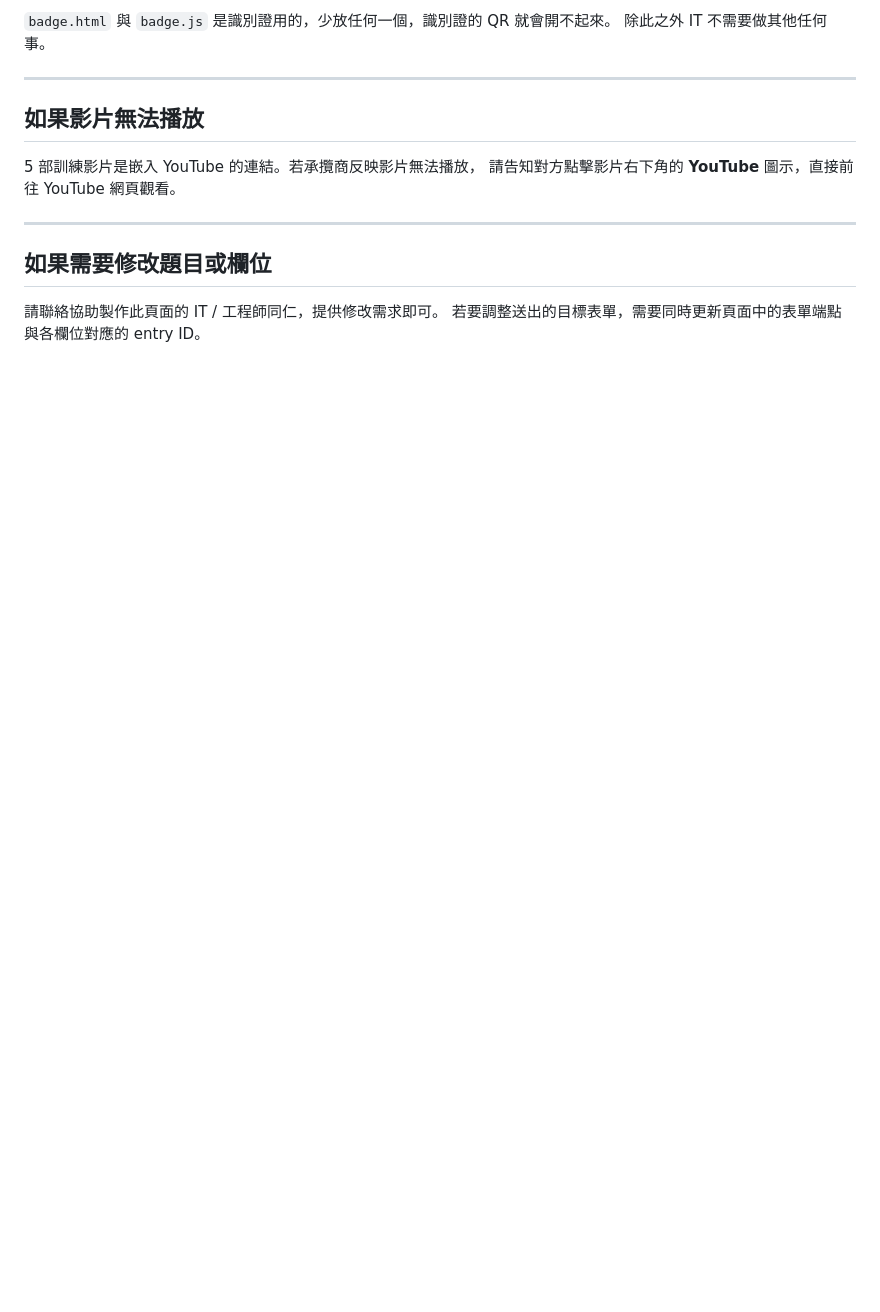
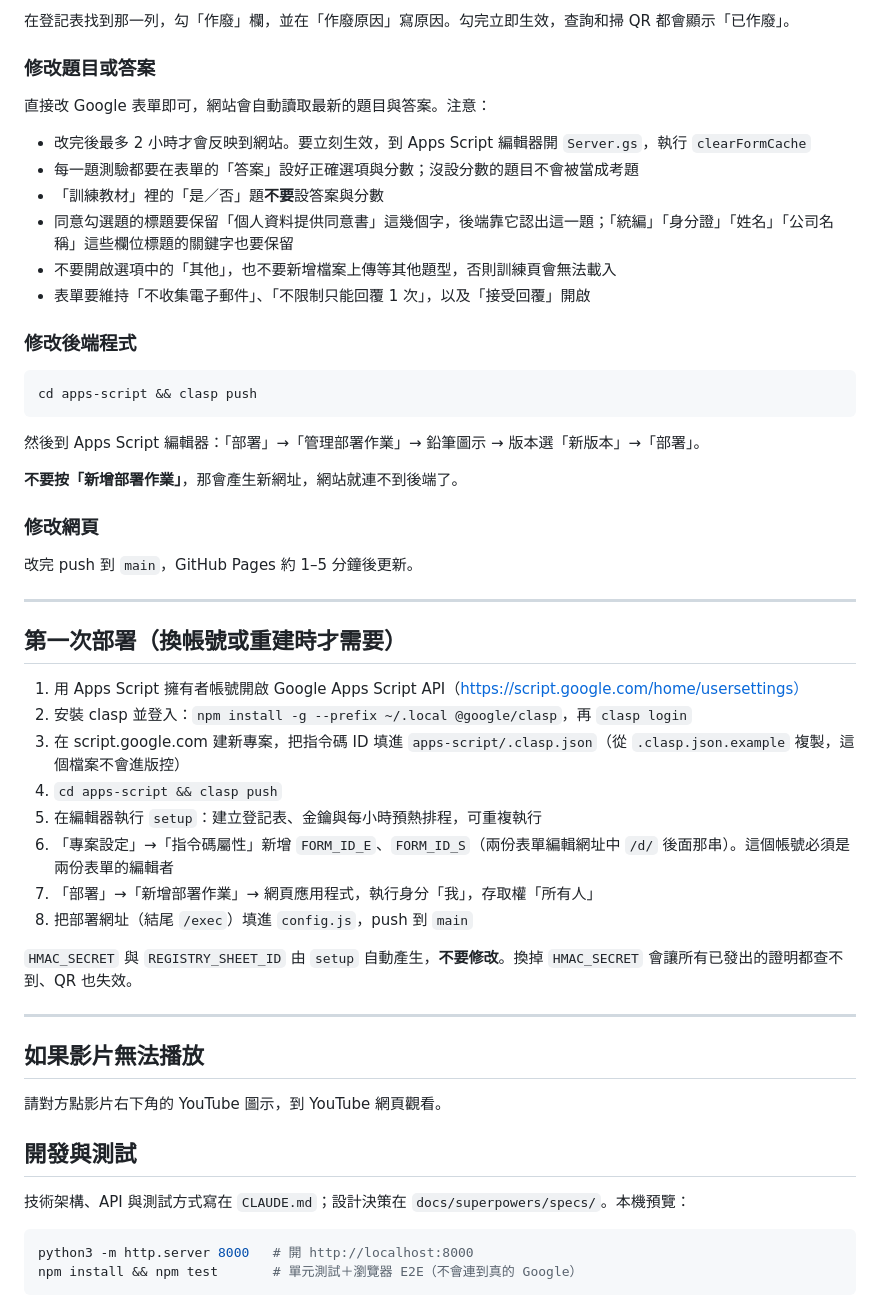
Before and after one commit to yayunku/rt-safety-training, a Markdown page: README.md, the part around one of its changes. Drawn GitHub-style; blank space fills up the shorter version.

````diff
--- a/README.md
+++ b/README.md
@@ -51,17 +69,57 @@
 
-`badge.html` 與 `badge.js` 是識別證用的，少放任何一個，識別證的 QR 就會開不起來。
-除此之外 IT 不需要做其他任何事。
+在登記表找到那一列，勾「作廢」欄，並在「作廢原因」寫原因。勾完立即生效，查詢和掃 QR 都會顯示「已作廢」。
+
+### 修改題目或答案
+
+直接改 Google 表單即可，網站會自動讀取最新的題目與答案。注意：
+
+- 改完後最多 2 小時才會反映到網站。要立刻生效，到 Apps Script 編輯器開 `Server.gs`，執行 `clearFormCache`
+- 每一題測驗都要在表單的「答案」設好正確選項與分數；沒設分數的題目不會被當成考題
+- 「訓練教材」裡的「是／否」題**不要**設答案與分數
+- 同意勾選題的標題要保留「個人資料提供同意書」這幾個字，後端靠它認出這一題；「統編」「身分證」「姓名」「公司名稱」這些欄位標題的關鍵字也要保留
+- 不要開啟選項中的「其他」，也不要新增檔案上傳等其他題型，否則訓練頁會無法載入
+- 表單要維持「不收集電子郵件」、「不限制只能回覆 1 次」，以及「接受回覆」開啟
+
+### 修改後端程式
+
+```bash
+cd apps-script && clasp push
+```
+
+然後到 Apps Script 編輯器：「部署」→「管理部署作業」→ 鉛筆圖示 → 版本選「新版本」→「部署」。
+
+**不要按「新增部署作業」**，那會產生新網址，網站就連不到後端了。
+
+### 修改網頁
+
+改完 push 到 `main`，GitHub Pages 約 1–5 分鐘後更新。
+
+---
+
+## 第一次部署（換帳號或重建時才需要）
+
+1. 用 Apps Script 擁有者帳號開啟 Google Apps Script API（https://script.google.com/home/usersettings）
+2. 安裝 clasp 並登入：`npm install -g --prefix ~/.local @google/clasp`，再 `clasp login`
+3. 在 script.google.com 建新專案，把指令碼 ID 填進 `apps-script/.clasp.json`（從 `.clasp.json.example` 複製，這個檔案不會進版控）
+4. `cd apps-script && clasp push`
+5. 在編輯器執行 `setup`：建立登記表、金鑰與每小時預熱排程，可重複執行
+6. 「專案設定」→「指令碼屬性」新增 `FORM_ID_E`、`FORM_ID_S`（兩份表單編輯網址中 `/d/` 後面那串）。這個帳號必須是兩份表單的編輯者
+7. 「部署」→「新增部署作業」→ 網頁應用程式，執行身分「我」，存取權「所有人」
+8. 把部署網址（結尾 `/exec`）填進 `config.js`，push 到 `main`
+
+`HMAC_SECRET` 與 `REGISTRY_SHEET_ID` 由 `setup` 自動產生，**不要修改**。換掉 `HMAC_SECRET` 會讓所有已發出的證明都查不到、QR 也失效。
 
 ---
 
 ## 如果影片無法播放
 
-5 部訓練影片是嵌入 YouTube 的連結。若承攬商反映影片無法播放，
-請告知對方點擊影片右下角的 **YouTube** 圖示，直接前往 YouTube 網頁觀看。
+請對方點影片右下角的 YouTube 圖示，到 YouTube 網頁觀看。
 
----
+## 開發與測試
 
-## 如果需要修改題目或欄位
+技術架構、API 與測試方式寫在 `CLAUDE.md`；設計決策在 `docs/superpowers/specs/`。本機預覽：
 
-請聯絡協助製作此頁面的 IT / 工程師同仁，提供修改需求即可。
-若要調整送出的目標表單，需要同時更新頁面中的表單端點與各欄位對應的 entry ID。
+```bash
+python3 -m http.server 8000   # 開 http://localhost:8000
+npm install && npm test       # 單元測試＋瀏覽器 E2E（不會連到真的 Google）
+```
````
Also changed, not shown: other parts of README.md (+45 -27 lines).
